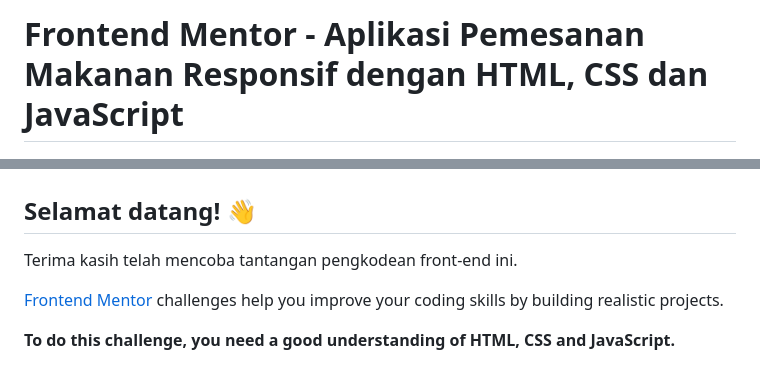
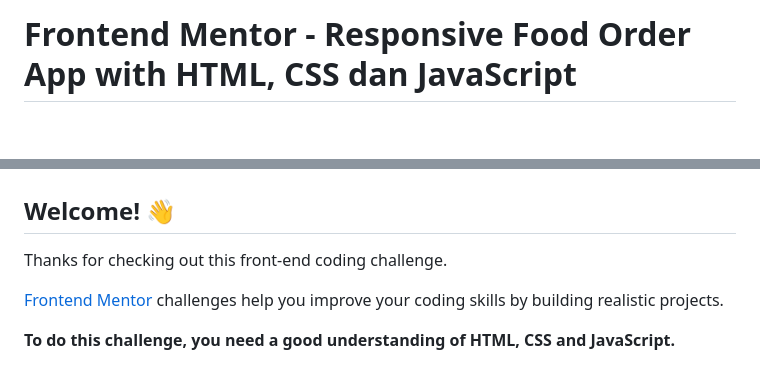
Before and after one commit to Nurfikriihsan/Responsive-Food-Order-App-with-HTML-CSS-dan-JavaScript, a Markdown page: README.md, 2 parts joined by grey strips. Rendered like a GitHub page; blank space fills up the shorter version.

```diff
--- a/README.md
+++ b/README.md
@@ -1,10 +1,10 @@
-# Frontend Mentor - Aplikasi Pemesanan Makanan Responsif dengan HTML, CSS dan JavaScript
+# Frontend Mentor - Responsive Food Order App with HTML, CSS dan JavaScript
 
 ![Pratinjau desain untuk Aplikasi Pemesanan Makanan Responsif dengan HTML, CSS, dan JavaScript](./design/desktop-preview.jpg)
 
-## Selamat datang! 👋
+## Welcome! 👋
 
-Terima kasih telah mencoba tantangan pengkodean front-end ini.
+Thanks for checking out this front-end coding challenge.
 
 [Frontend Mentor](https://www.frontendmentor.io) challenges help you improve your coding skills by building realistic projects.
 
```
